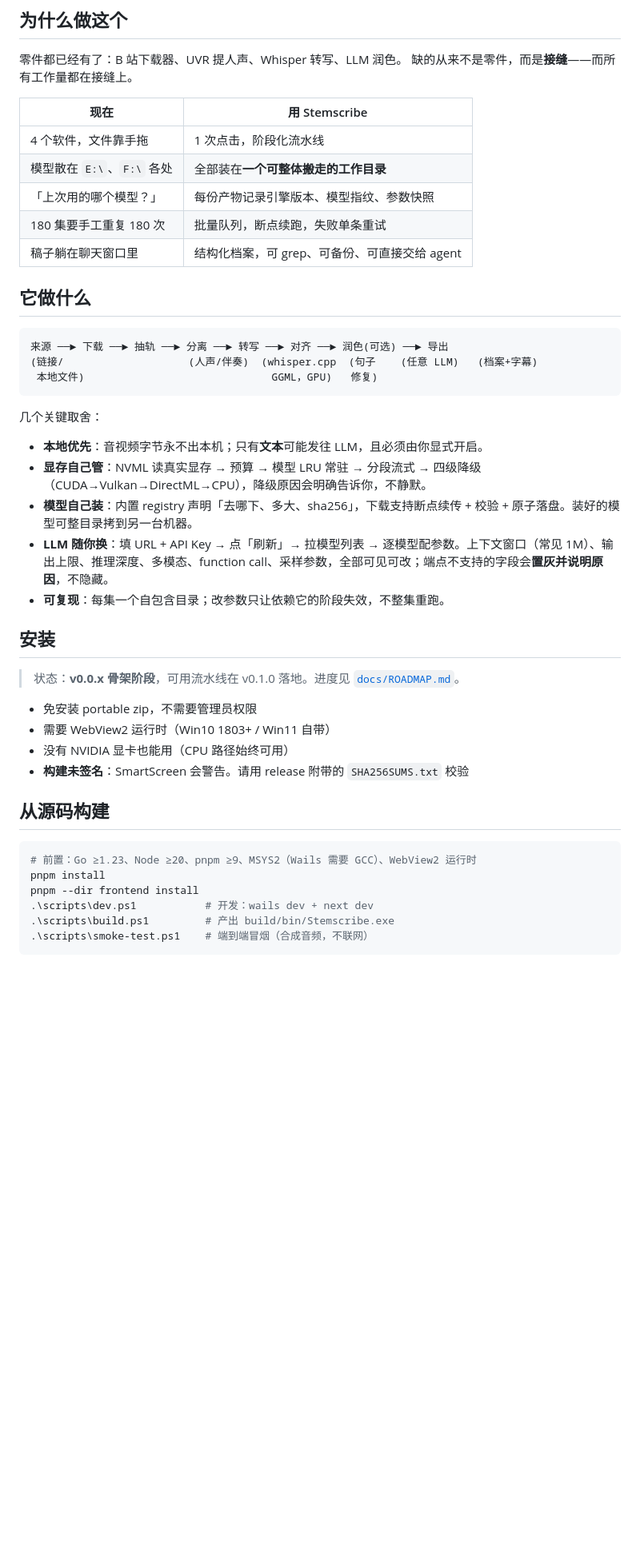
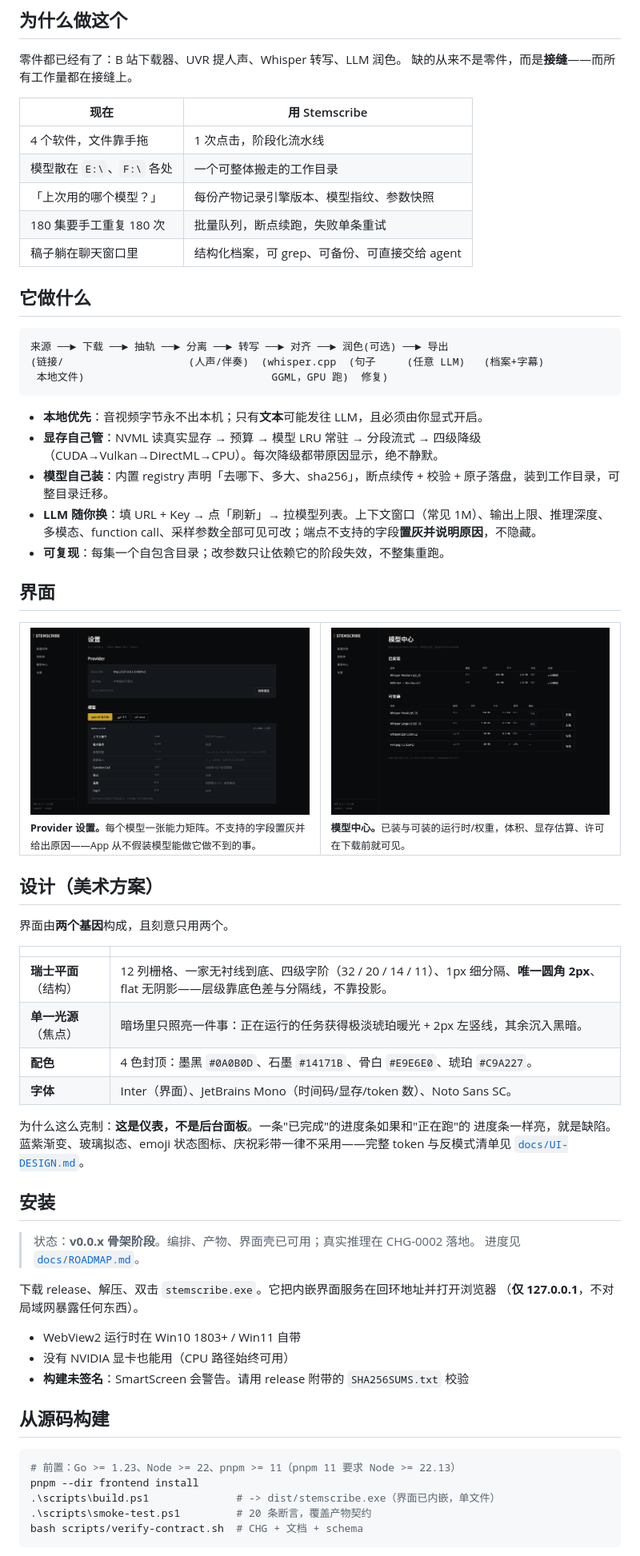
Before and after one commit to hhx465453939/stemscribe, a Markdown page: README.zh-CN.md, the part around one of its changes. Shown at 80% size. Rendered like a GitHub page; pictures changed too: docs/images/app-models.png (added), docs/images/app-settings.png (added); blank space fills up the shorter version.

````diff
--- a/README.zh-CN.md
+++ b/README.zh-CN.md
@@ -16,7 +28,7 @@
 | 现在 | 用 Stemscribe |
 |---|---|
 | 4 个软件，文件靠手拖 | 1 次点击，阶段化流水线 |
-| 模型散在 `E:\`、`F:\` 各处 | 全部装在**一个可整体搬走的工作目录** |
+| 模型散在 `E:\`、`F:\` 各处 | 一个可整体搬走的工作目录 |
 | 「上次用的哪个模型？」 | 每份产物记录引擎版本、模型指纹、参数快照 |
 | 180 集要手工重复 180 次 | 批量队列，断点续跑，失败单条重试 |
 | 稿子躺在聊天窗口里 | 结构化档案，可 grep、可备份、可直接交给 agent |
@@ -25,35 +37,61 @@
 
 ```
 来源 ──► 下载 ──► 抽轨 ──► 分离 ──► 转写 ──► 对齐 ──► 润色(可选) ──► 导出
-(链接/                    (人声/伴奏)  (whisper.cpp  (句子    (任意 LLM)   (档案+字幕)
- 本地文件)                              GGML，GPU)   修复)
+(链接/                    (人声/伴奏)  (whisper.cpp  (句子     (任意 LLM)   (档案+字幕)
+ 本地文件)                              GGML，GPU 跑)  修复)
 ```
 
-几个关键取舍：
+- **本地优先**：音视频字节永不出本机；只有**文本**可能发往 LLM，且必须由你显式开启。
+- **显存自己管**：NVML 读真实显存 → 预算 → 模型 LRU 常驻 → 分段流式 → 四级降级（CUDA→Vulkan→DirectML→CPU）。每次降级都带原因显示，绝不静默。
+- **模型自己装**：内置 registry 声明「去哪下、多大、sha256」，断点续传 + 校验 + 原子落盘，装到工作目录，可整目录迁移。
+- **LLM 随你换**：填 URL + Key → 点「刷新」→ 拉模型列表。上下文窗口（常见 1M）、输出上限、推理深度、多模态、function call、采样参数全部可见可改；端点不支持的字段**置灰并说明原因**，不隐藏。
+- **可复现**：每集一个自包含目录；改参数只让依赖它的阶段失效，不整集重跑。
 
-- **本地优先**：音视频字节永不出本机；只有**文本**可能发往 LLM，且必须由你显式开启。
-- **显存自己管**：NVML 读真实显存 → 预算 → 模型 LRU 常驻 → 分段流式 → 四级降级（CUDA→Vulkan→DirectML→CPU），降级原因会明确告诉你，不静默。
-- **模型自己装**：内置 registry 声明「去哪下、多大、sha256」，下载支持断点续传 + 校验 + 原子落盘。装好的模型可整目录拷到另一台机器。
-- **LLM 随你换**：填 URL + API Key → 点「刷新」→ 拉模型列表 → 逐模型配参数。上下文窗口（常见 1M）、输出上限、推理深度、多模态、function call、采样参数，全部可见可改；端点不支持的字段会**置灰并说明原因**，不隐藏。
-- **可复现**：每集一个自包含目录；改参数只让依赖它的阶段失效，不整集重跑。
+## 界面
+
+<table>
+<tr>
+<td width="50%"><img src="docs/images/app-settings.png" alt="Provider 设置与能力矩阵"><br>
+<sub><b>Provider 设置。</b>每个模型一张能力矩阵。不支持的字段置灰并给出原因——App 从不假装模型能做它做不到的事。</sub></td>
+<td width="50%"><img src="docs/images/app-models.png" alt="模型中心"><br>
+<sub><b>模型中心。</b>已装与可装的运行时/权重，体积、显存估算、许可在下载前就可见。</sub></td>
+</tr>
+</table>
+
+## 设计（美术方案）
+
+界面由**两个基因**构成，且刻意只用两个。
+
+| | |
+|---|---|
+| **瑞士平面**（结构） | 12 列栅格、一家无衬线到底、四级字阶（32 / 20 / 14 / 11）、1px 细分隔、**唯一圆角 2px**、flat 无阴影——层级靠底色差与分隔线，不靠投影。 |
+| **单一光源**（焦点） | 暗场里只照亮一件事：正在运行的任务获得极淡琥珀暖光 + 2px 左竖线，其余沉入黑暗。 |
+| **配色** | 4 色封顶：墨黑 `#0A0B0D`、石墨 `#14171B`、骨白 `#E9E6E0`、琥珀 `#C9A227`。 |
+| **字体** | Inter（界面）、JetBrains Mono（时间码/显存/token 数）、Noto Sans SC。 |
+
+为什么这么克制：**这是仪表，不是后台面板**。一条"已完成"的进度条如果和"正在跑"的
+进度条一样亮，就是缺陷。蓝紫渐变、玻璃拟态、emoji 状态图标、庆祝彩带一律不采用——完整
+token 与反模式清单见 [`docs/UI-DESIGN.md`](docs/UI-DESIGN.md)。
 
 ## 安装
 
-> 状态：**v0.0.x 骨架阶段**，可用流水线在 v0.1.0 落地。进度见 [`docs/ROADMAP.md`](docs/ROADMAP.md)。
+> 状态：**v0.0.x 骨架阶段**。编排、产物、界面壳已可用；真实推理在 CHG-0002 落地。
+> 进度见 [`docs/ROADMAP.md`](docs/ROADMAP.md)。
 
-- 免安装 portable zip，不需要管理员权限
-- 需要 WebView2 运行时（Win10 1803+ / Win11 自带）
+下载 release、解压、双击 `stemscribe.exe`。它把内嵌界面服务在回环地址并打开浏览器
+（**仅 127.0.0.1**，不对局域网暴露任何东西）。
+
+- WebView2 运行时在 Win10 1803+ / Win11 自带
 - 没有 NVIDIA 显卡也能用（CPU 路径始终可用）
 - **构建未签名**：SmartScreen 会警告。请用 release 附带的 `SHA256SUMS.txt` 校验
 
 ## 从源码构建
 
 ```powershell
-# 前置：Go ≥1.23、Node ≥20、pnpm ≥9、MSYS2（Wails 需要 GCC）、WebView2 运行时
-pnpm install
+# 前置：Go >= 1.23、Node >= 22、pnpm >= 11（pnpm 11 要求 Node >= 22.13）
 pnpm --dir frontend install
-.\scripts\dev.ps1           # 开发：wails dev + next dev
-.\scripts\build.ps1         # 产出 build/bin/Stemscribe.exe
-.\scripts\smoke-test.ps1    # 端到端冒烟（合成音频，不联网）
+.\scripts\build.ps1              # -> dist/stemscribe.exe（界面已内嵌，单文件）
+.\scripts\smoke-test.ps1         # 20 条断言，覆盖产物契约
+bash scripts/verify-contract.sh  # CHG + 文档 + schema
 ```
 
````
Also changed, not shown: other parts of README.zh-CN.md (+34 -25 lines), README.md (+95 -54 lines), docs/images/app-main.png (added), 9 other files.
